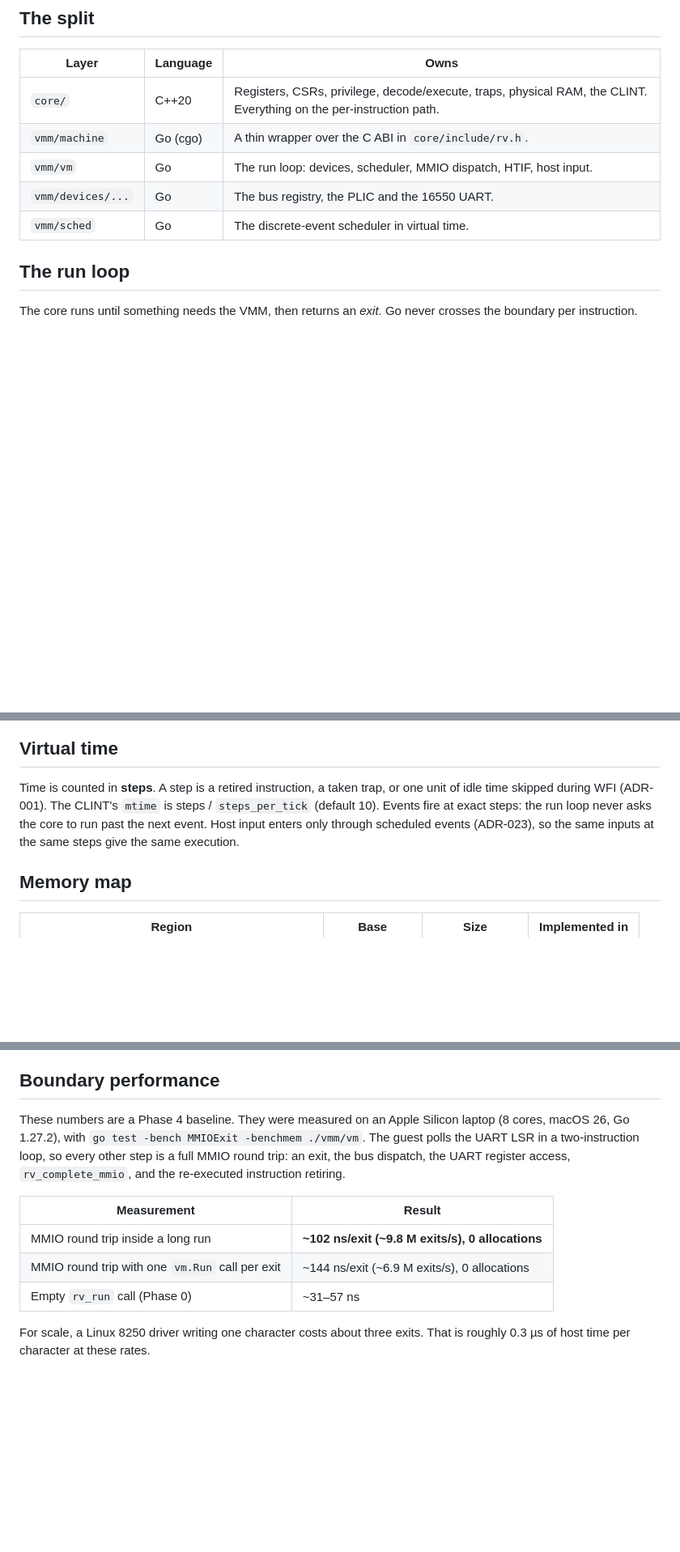
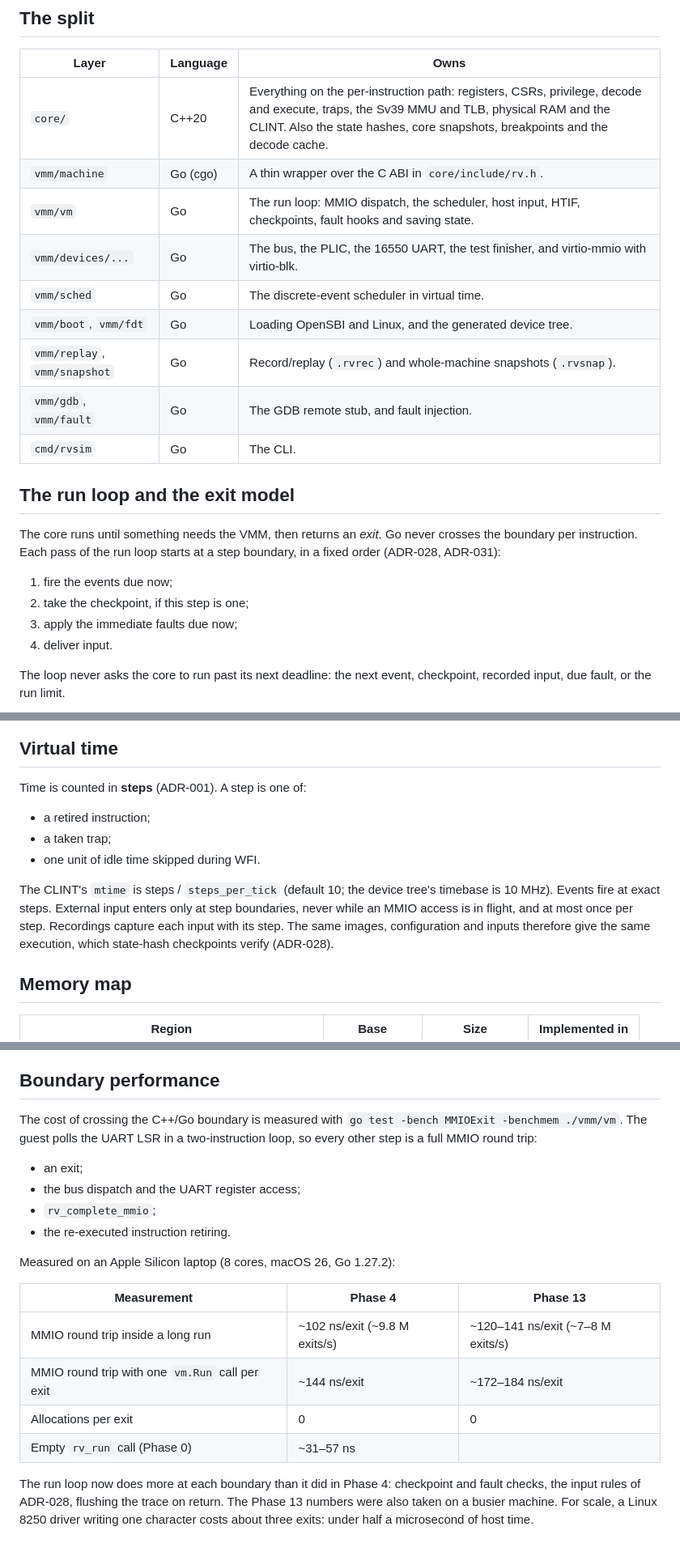
Before and after one commit to ezekielelvis/rvsim, a Markdown page: docs/ARCHITECTURE.md, 3 parts joined by grey strips. Shown at 81% size. GitHub-like rendering; blank space fills up the shorter version.

Commit message:
docs: add the README and bring the architecture doc and ADRs up to date

````diff
--- a/docs/ARCHITECTURE.md
+++ b/docs/ARCHITECTURE.md
@@ -7,16 +7,28 @@
 
 | Layer | Language | Owns |
 |---|---|---|
-| `core/` | C++20 | Registers, CSRs, privilege, decode/execute, traps, physical RAM, the CLINT. Everything on the per-instruction path. |
+| `core/` | C++20 | Everything on the per-instruction path: registers, CSRs, privilege, decode and execute, traps, the Sv39 MMU and TLB, physical RAM and the CLINT. Also the state hashes, core snapshots, breakpoints and the decode cache. |
 | `vmm/machine` | Go (cgo) | A thin wrapper over the C ABI in `core/include/rv.h`. |
-| `vmm/vm` | Go | The run loop: devices, scheduler, MMIO dispatch, HTIF, host input. |
-| `vmm/devices/...` | Go | The bus registry, the PLIC and the 16550 UART. |
+| `vmm/vm` | Go | The run loop: MMIO dispatch, the scheduler, host input, HTIF, checkpoints, fault hooks and saving state. |
+| `vmm/devices/...` | Go | The bus, the PLIC, the 16550 UART, the test finisher, and virtio-mmio with virtio-blk. |
 | `vmm/sched` | Go | The discrete-event scheduler in virtual time. |
+| `vmm/boot`, `vmm/fdt` | Go | Loading OpenSBI and Linux, and the generated device tree. |
+| `vmm/replay`, `vmm/snapshot` | Go | Record/replay (`.rvrec`) and whole-machine snapshots (`.rvsnap`). |
+| `vmm/gdb`, `vmm/fault` | Go | The GDB remote stub, and fault injection. |
+| `cmd/rvsim` | Go | The CLI. |
 
-## The run loop
+## The run loop and the exit model
 
-The core runs until something needs the VMM, then returns an *exit*. Go never
-crosses the boundary per instruction.
+The core runs until something needs the VMM, then returns an *exit*. Go
+never crosses the boundary per instruction. Each pass of the run loop
+starts at a step boundary, in a fixed order (ADR-028, ADR-031):
+1. fire the events due now;
+2. take the checkpoint, if this step is one;
+3. apply the immediate faults due now;
+4. deliver input.
+
+The loop never asks the core to run past its next deadline: the next event,
+checkpoint, recorded input, due fault, or the run limit.
 
 ```mermaid
 sequenceDiagram
@@ -42,12 +57,17 @@ sequenceDiagram
 
 ## Virtual time
 
-Time is counted in **steps**. A step is a retired instruction, a taken trap, or
-one unit of idle time skipped during WFI (ADR-001). The CLINT's `mtime` is
-steps / `steps_per_tick` (default 10). Events fire at exact steps: the run
-loop never asks the core to run past the next event. Host input enters only
-through scheduled events (ADR-023), so the same inputs at the same steps give
-the same execution.
+Time is counted in **steps** (ADR-001). A step is one of:
+- a retired instruction;
+- a taken trap;
+- one unit of idle time skipped during WFI.
+
+The CLINT's `mtime` is steps / `steps_per_tick` (default 10; the device
+tree's timebase is 10 MHz). Events fire at exact steps. External input
+enters only at step boundaries, never while an MMIO access is in flight,
+and at most once per step. Recordings capture each input with its step. The
+same images, configuration and inputs therefore give the same execution,
+which state-hash checkpoints verify (ADR-028).
 
 ## Memory map
 
@@ -112,18 +139,25 @@ so self-modifying code and `sfence.vma` behave exactly as without them.
 
 ## Boundary performance
 
-These numbers are a Phase 4 baseline. They were measured on an Apple Silicon
-laptop (8 cores, macOS 26, Go 1.27.2), with
-`go test -bench MMIOExit -benchmem ./vmm/vm`. The guest polls the UART LSR in a
-two-instruction loop, so every other step is a full MMIO round trip: an exit, the
-bus dispatch, the UART register access, `rv_complete_mmio`, and the
-re-executed instruction retiring.
+The cost of crossing the C++/Go boundary is measured with
+`go test -bench MMIOExit -benchmem ./vmm/vm`. The guest polls the UART LSR
+in a two-instruction loop, so every other step is a full MMIO round trip:
+- an exit;
+- the bus dispatch and the UART register access;
+- `rv_complete_mmio`;
+- the re-executed instruction retiring.
 
-| Measurement | Result |
-|---|---|
-| MMIO round trip inside a long run | **~102 ns/exit (~9.8 M exits/s), 0 allocations** |
-| MMIO round trip with one `vm.Run` call per exit | ~144 ns/exit (~6.9 M exits/s), 0 allocations |
-| Empty `rv_run` call (Phase 0) | ~31–57 ns |
+Measured on an Apple Silicon laptop (8 cores, macOS 26, Go 1.27.2):
 
-For scale, a Linux 8250 driver writing one character costs about three exits.
-That is roughly 0.3 µs of host time per character at these rates.
+| Measurement | Phase 4 | Phase 13 |
+|---|---|---|
+| MMIO round trip inside a long run | ~102 ns/exit (~9.8 M exits/s) | ~120–141 ns/exit (~7–8 M exits/s) |
+| MMIO round trip with one `vm.Run` call per exit | ~144 ns/exit | ~172–184 ns/exit |
+| Allocations per exit | 0 | 0 |
+| Empty `rv_run` call (Phase 0) | ~31–57 ns | |
+
+The run loop now does more at each boundary than it did in Phase 4:
+checkpoint and fault checks, the input rules of ADR-028, flushing the trace
+on return. The Phase 13 numbers were also taken on a busier machine. For
+scale, a Linux 8250 driver writing one character costs about three exits:
+under half a microsecond of host time.
````
Also changed, not shown: other parts of docs/ARCHITECTURE.md (+20 -10 lines), README.md (added, +134 -0 lines), docs/DECISIONS.md (+32 -0 lines).
